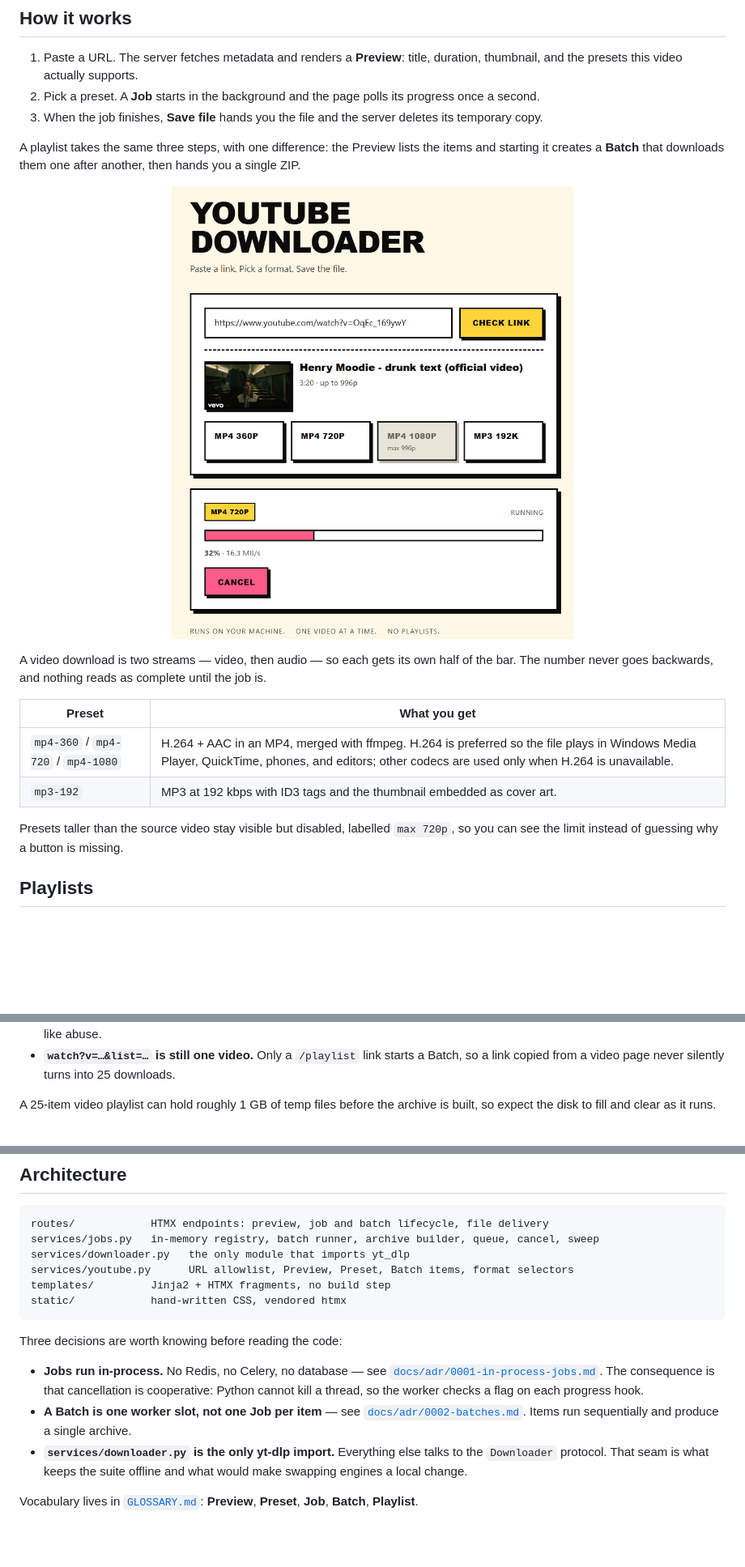
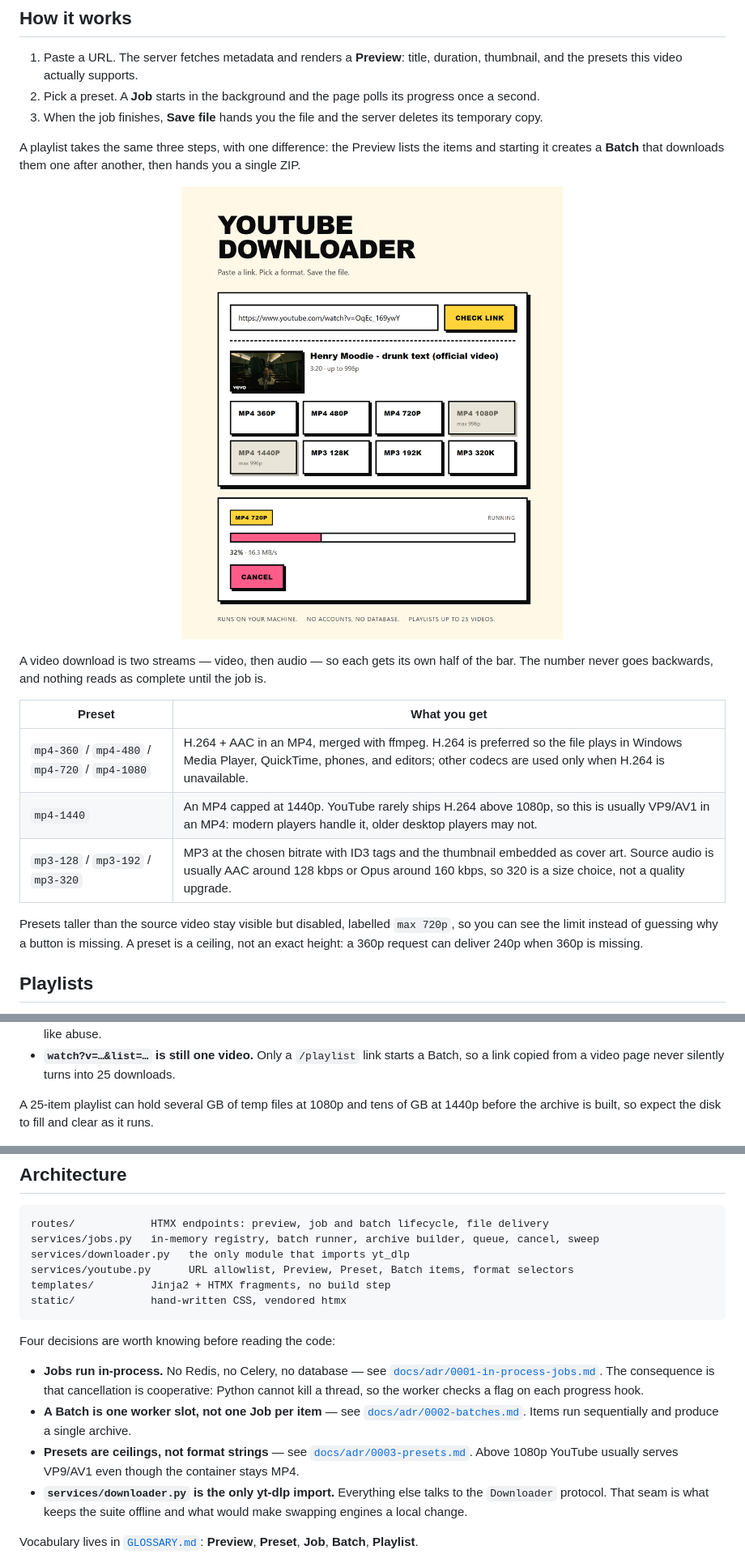
Before and after one commit to Arbi04/youtube-downloader, a Markdown page: README.md, 3 parts joined by grey strips. Shown at 81% size. Drawn GitHub-style; pictures changed too: docs/screenshot_preview_progress_bar.png; blank space fills up the shorter version.

````diff
--- a/README.md
+++ b/README.md
@@ -57,7 +57,7 @@ then hands you a single ZIP.
 <p align="center">
   <img
     src="docs/screenshot_preview_progress_bar.png"
-    alt="The same page after a link is checked: a preview card with thumbnail, title, duration and up to 996p, four preset buttons with MP4 1080p disabled and labelled max 996p, and a job card showing MP4 720p, a pink progress bar at 32 percent with 16.3 MB/s, and a Cancel button"
+    alt="The same page after a link is checked: a preview card with thumbnail, title, duration and up to 996p, eight preset buttons with MP4 1080p and MP4 1440p disabled and labelled max 996p, and a job card showing MP4 720p, a pink progress bar at 32 percent with 16.3 MB/s, and a Cancel button"
     width="720"
   />
 </p>
@@ -68,10 +68,11 @@ job is.
 
 | Preset | What you get |
 | --- | --- |
-| `mp4-360` / `mp4-720` / `mp4-1080` | H.264 + AAC in an MP4, merged with ffmpeg. H.264 is preferred so the file plays in Windows Media Player, QuickTime, phones, and editors; other codecs are used only when H.264 is unavailable. |
-| `mp3-192` | MP3 at 192 kbps with ID3 tags and the thumbnail embedded as cover art. |
+| `mp4-360` / `mp4-480` / `mp4-720` / `mp4-1080` | H.264 + AAC in an MP4, merged with ffmpeg. H.264 is preferred so the file plays in Windows Media Player, QuickTime, phones, and editors; other codecs are used only when H.264 is unavailable. |
+| `mp4-1440` | An MP4 capped at 1440p. YouTube rarely ships H.264 above 1080p, so this is usually VP9/AV1 in an MP4: modern players handle it, older desktop players may not. |
+| `mp3-128` / `mp3-192` / `mp3-320` | MP3 at the chosen bitrate with ID3 tags and the thumbnail embedded as cover art. Source audio is usually AAC around 128 kbps or Opus around 160 kbps, so 320 is a size choice, not a quality upgrade. |
 
-Presets taller than the source video stay visible but disabled, labelled `max 720p`, so you can see the limit instead of guessing why a button is missing.
+Presets taller than the source video stay visible but disabled, labelled `max 720p`, so you can see the limit instead of guessing why a button is missing. A preset is a ceiling, not an exact height: a 360p request can deliver 240p when 360p is missing.
 
 ## Playlists
 
@@ -87,8 +88,8 @@ and duration for each — with the same preset buttons.
 - **Transient errors retry themselves.** A 403, an HTTP 429, or a dropped connection is tried up to three times — waiting 2 seconds, then 5 — before the item is marked failed. Items are also spaced two seconds apart so a long playlist does not look like abuse.
 - **`watch?v=…&list=…` is still one video.** Only a `/playlist` link starts a Batch, so a link copied from a video page never silently turns into 25 downloads.
 
-A 25-item video playlist can hold roughly 1 GB of temp files before the archive is
-built, so expect the disk to fill and clear as it runs.
+A 25-item playlist can hold several GB of temp files at 1080p and tens of GB at
+1440p before the archive is built, so expect the disk to fill and clear as it runs.
 
 <p align="center">
   <img
@@ -170,10 +173,11 @@ templates/         Jinja2 + HTMX fragments, no build step
 static/            hand-written CSS, vendored htmx
 ```
 
-Three decisions are worth knowing before reading the code:
+Four decisions are worth knowing before reading the code:
 
 - **Jobs run in-process.** No Redis, no Celery, no database — see [`docs/adr/0001-in-process-jobs.md`](docs/adr/0001-in-process-jobs.md). The consequence is that cancellation is cooperative: Python cannot kill a thread, so the worker checks a flag on each progress hook.
 - **A Batch is one worker slot, not one Job per item** — see [`docs/adr/0002-batches.md`](docs/adr/0002-batches.md). Items run sequentially and produce a single archive.
+- **Presets are ceilings, not format strings** — see [`docs/adr/0003-presets.md`](docs/adr/0003-presets.md). Above 1080p YouTube usually serves VP9/AV1 even though the container stays MP4.
 - **`services/downloader.py` is the only yt-dlp import.** Everything else talks to the `Downloader` protocol. That seam is what keeps the suite offline and what would make swapping engines a local change.
 
 Vocabulary lives in [`GLOSSARY.md`](GLOSSARY.md): **Preview**, **Preset**, **Job**, **Batch**, **Playlist**.
````
Also changed, not shown: other parts of README.md (+3 -1 lines), docs/adr/0003-presets.md (added, +11 -0 lines), 9 other files.
